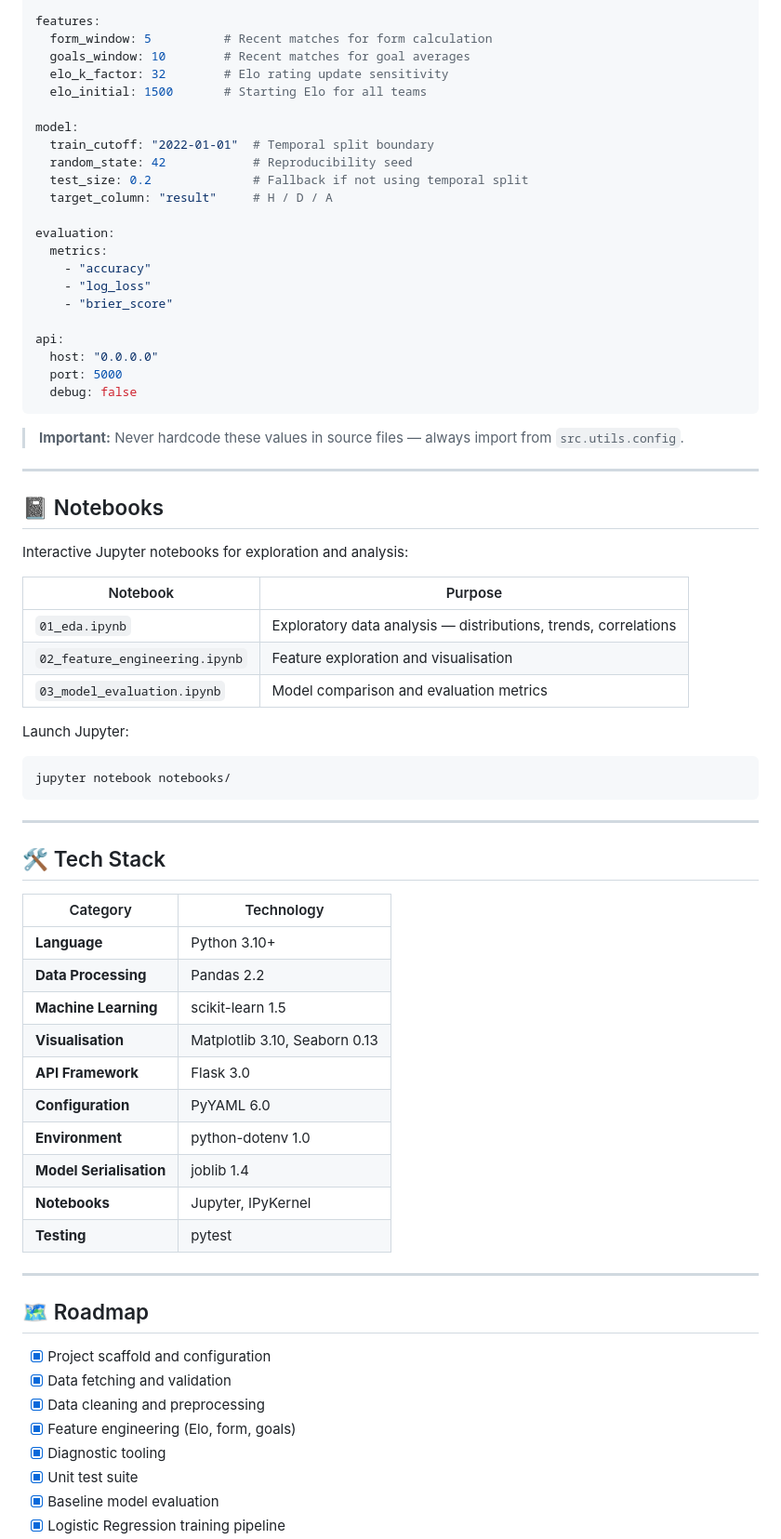
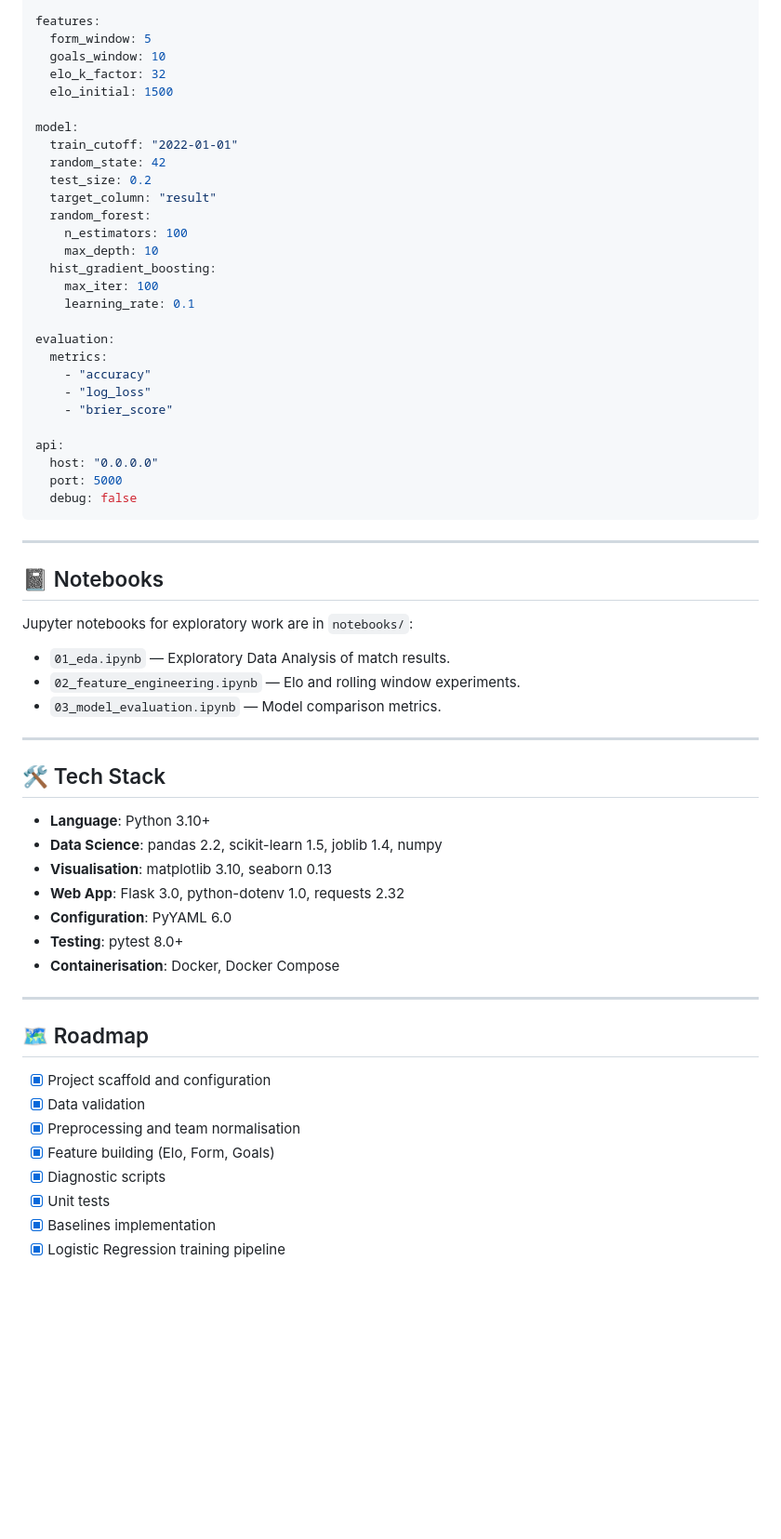
Before and after one commit to veselinkalinov/wc2026-predictor, a Markdown page: README.md, the part around one of its changes. Shown at 93% size. Drawn GitHub-style; blank space fills up the shorter version.

````diff
--- a/README.md
+++ b/README.md
@@ -522,16 +490,22 @@ data:
   min_matches: 10
 
 features:
-  form_window: 5          # Recent matches for form calculation
-  goals_window: 10        # Recent matches for goal averages
-  elo_k_factor: 32        # Elo rating update sensitivity
-  elo_initial: 1500       # Starting Elo for all teams
+  form_window: 5
+  goals_window: 10
+  elo_k_factor: 32
+  elo_initial: 1500
 
 model:
-  train_cutoff: "2022-01-01"  # Temporal split boundary
-  random_state: 42            # Reproducibility seed
-  test_size: 0.2              # Fallback if not using temporal split
-  target_column: "result"     # H / D / A
+  train_cutoff: "2022-01-01"
+  random_state: 42
+  test_size: 0.2
+  target_column: "result"
+  random_forest:
+    n_estimators: 100
+    max_depth: 10
+  hist_gradient_boosting:
+    max_iter: 100
+    learning_rate: 0.1
 
 evaluation:
   metrics:
@@ -545,52 +519,36 @@ api:
   debug: false
 ```
 
-> **Important:** Never hardcode these values in source files — always import from `src.utils.config`.
-
 ---
 
 ## 📓 Notebooks
 
-Interactive Jupyter notebooks for exploration and analysis:
-
-| Notebook | Purpose |
-|---|---|
-| `01_eda.ipynb` | Exploratory data analysis — distributions, trends, correlations |
-| `02_feature_engineering.ipynb` | Feature exploration and visualisation |
-| `03_model_evaluation.ipynb` | Model comparison and evaluation metrics |
-
-Launch Jupyter:
-
-```bash
-jupyter notebook notebooks/
-```
+Jupyter notebooks for exploratory work are in `notebooks/`:
+- `01_eda.ipynb` — Exploratory Data Analysis of match results.
+- `02_feature_engineering.ipynb` — Elo and rolling window experiments.
+- `03_model_evaluation.ipynb` — Model comparison metrics.
 
 ---
 
 ## 🛠️ Tech Stack
 
-| Category | Technology |
-|---|---|
-| **Language** | Python 3.10+ |
-| **Data Processing** | Pandas 2.2 |
-| **Machine Learning** | scikit-learn 1.5 |
-| **Visualisation** | Matplotlib 3.10, Seaborn 0.13 |
-| **API Framework** | Flask 3.0 |
-| **Configuration** | PyYAML 6.0 |
-| **Environment** | python-dotenv 1.0 |
-| **Model Serialisation** | joblib 1.4 |
-| **Notebooks** | Jupyter, IPyKernel |
-| **Testing** | pytest |
+- **Language**: Python 3.10+
+- **Data Science**: pandas 2.2, scikit-learn 1.5, joblib 1.4, numpy
+- **Visualisation**: matplotlib 3.10, seaborn 0.13
+- **Web App**: Flask 3.0, python-dotenv 1.0, requests 2.32
+- **Configuration**: PyYAML 6.0
+- **Testing**: pytest 8.0+
+- **Containerisation**: Docker, Docker Compose
 
 ---
 
 ## 🗺️ Roadmap
 
 - [x] Project scaffold and configuration
-- [x] Data fetching and validation
-- [x] Data cleaning and preprocessing
-- [x] Feature engineering (Elo, form, goals)
-- [x] Diagnostic tooling
-- [x] Unit test suite
-- [x] Baseline model evaluation
+- [x] Data validation
+- [x] Preprocessing and team normalisation
+- [x] Feature building (Elo, Form, Goals)
+- [x] Diagnostic scripts
+- [x] Unit tests
+- [x] Baselines implementation
 - [x] Logistic Regression training pipeline
````
Also changed, not shown: other parts of README.md (+143 -175 lines).
